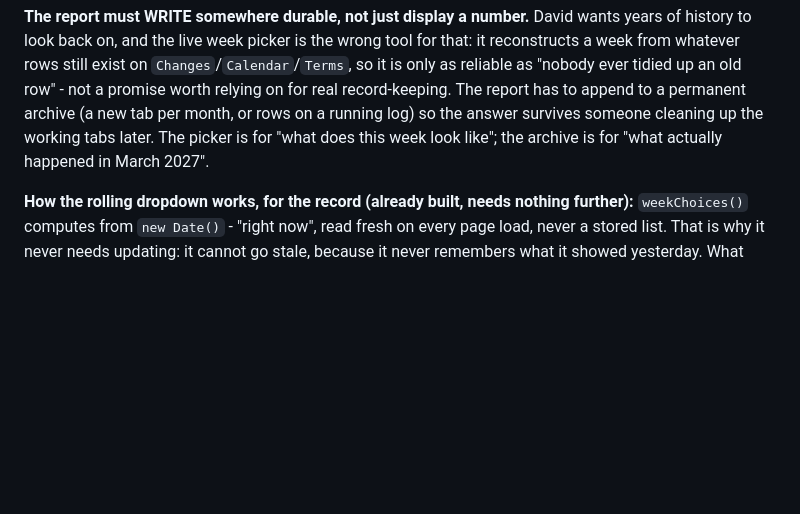
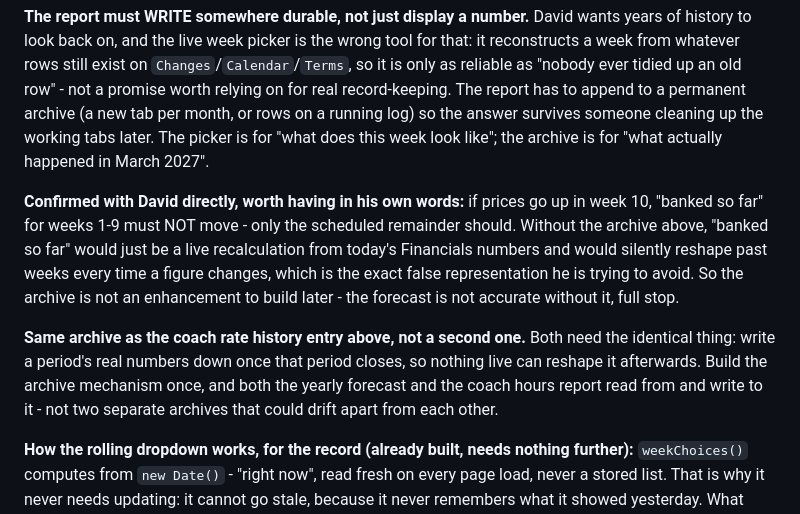
Before and after one commit to gsvmdhdfnn-lgtm/Coach-allocation-, a Markdown page: ROADMAP.md, the part around the change. GitHub-like rendering; blank space fills up the shorter version.

Commit message:
Confirm the forecast's archive requirement against David's own example
David asked directly: if he raises prices in week 10, does "banked so
far" for weeks 1-9 stay the same? Confirmed it must - a live
recalculation from today's numbers would silently reshape already-closed
weeks every time a figure changes, which is exactly the false
representation he's trying to avoid. Logged his example against the
archive requirement that was already on the roadmap, and connected it
explicitly to the coach rate history entry - both need the same "write it
down once the period closes" mechanism, so it gets built once, not twice.

Co-Authored-By: Claude Sonnet 5 <noreply@anthropic.com>
Claude-Session: https://claude.ai/code/session_01KnLXJsiMUmiafcDGaJztTQ

```diff
--- a/ROADMAP.md
+++ b/ROADMAP.md
@@ -430,6 +430,22 @@ per month, or rows on a running log) so the answer survives someone
 cleaning up the working tabs later. The picker is for "what does this week
 look like"; the archive is for "what actually happened in March 2027".
 
+**Confirmed with David directly, worth having in his own words:** if prices
+go up in week 10, "banked so far" for weeks 1-9 must NOT move - only the
+scheduled remainder should. Without the archive above, "banked so far"
+would just be a live recalculation from today's Financials numbers and
+would silently reshape past weeks every time a figure changes, which is
+the exact false representation he is trying to avoid. So the archive is
+not an enhancement to build later - the forecast is not accurate without
+it, full stop.
+
+**Same archive as the coach rate history entry above, not a second one.**
+Both need the identical thing: write a period's real numbers down once
+that period closes, so nothing live can reshape it afterwards. Build the
+archive mechanism once, and both the yearly forecast and the coach hours
+report read from and write to it - not two separate archives that could
+drift apart from each other.
+
 **How the rolling dropdown works, for the record (already built, needs
 nothing further):** `weekChoices()` computes from `new Date()` - "right
 now", read fresh on every page load, never a stored list. That is why it
```
